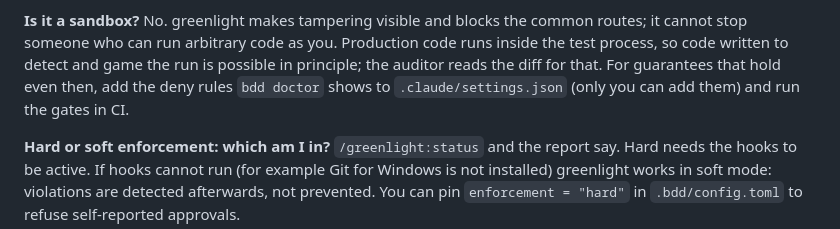
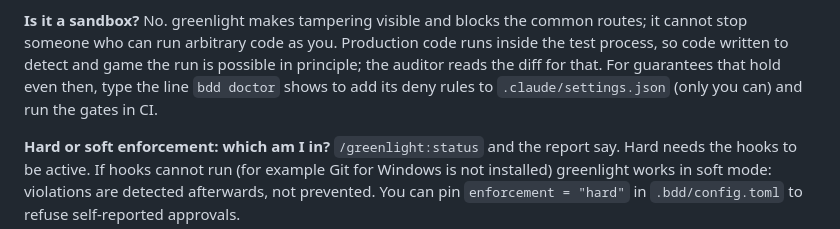
Before and after one commit to iadr-dev/greenlight, a Markdown page: docs/faq.md, the part around the change. GitHub-like rendering.

```diff
--- a/docs/faq.md
+++ b/docs/faq.md
@@ -14,8 +14,8 @@ effect after every tool call, whatever command caused it. A changed locked file
 **Is it a sandbox?**
 No. greenlight makes tampering visible and blocks the common routes; it cannot stop someone who can run arbitrary code
 as you. Production code runs inside the test process, so code written to detect and game the run is possible in
-principle; the auditor reads the diff for that. For guarantees that hold even then, add the deny rules `bdd doctor`
-shows to `.claude/settings.json` (only you can add them) and run the gates in CI.
+principle; the auditor reads the diff for that. For guarantees that hold even then, type the line `bdd doctor` shows
+to add its deny rules to `.claude/settings.json` (only you can) and run the gates in CI.
 
 **Hard or soft enforcement: which am I in?**
 `/greenlight:status` and the report say. Hard needs the hooks to be active. If hooks cannot run (for example Git for
```
Also changed, not shown: docs/dev/decisions.md (+1 -0 lines), docs/dev/platform-notes.md (+1 -0 lines).
